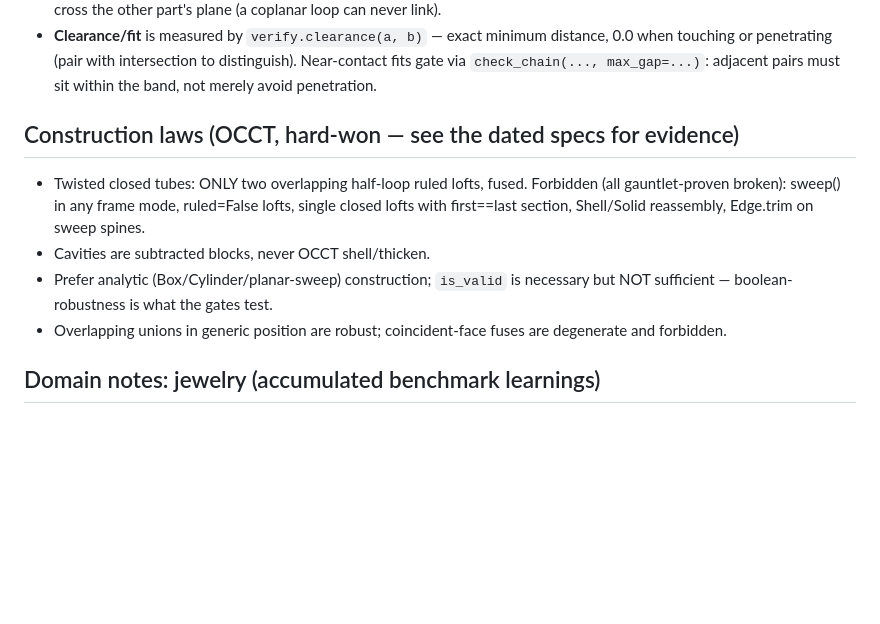
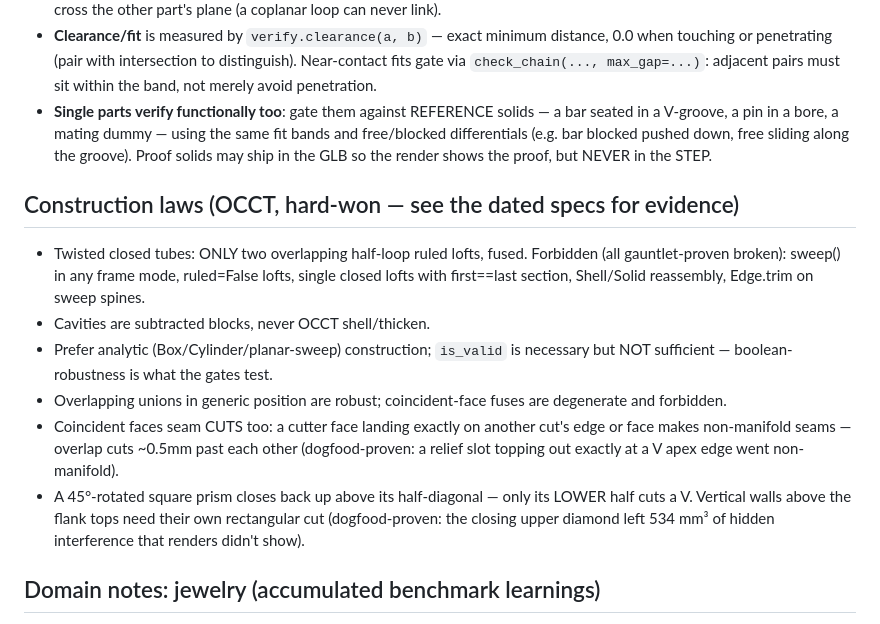
Before and after one commit to mdbritt/claudecad, a Markdown page: skills/cad/SKILL.md, the part around the change. Rendered like a GitHub page; blank space fills up the shorter version.

Commit message:
docs: dogfood-proven skill laws — cut coincidence, rotated-prism cuts, single-part gates
From the foreign-user V-block dogfood test: cut-on-cut coincident faces
seam (overlap cuts), a 45-deg rotated prism only cuts a V with its lower
half, single parts gate against reference solids with the same fit bands
and differentials, and proof solids ship in the GLB but never the STEP.

Co-Authored-By: Claude Fable 5 <noreply@anthropic.com>

```diff
--- a/skills/cad/SKILL.md
+++ b/skills/cad/SKILL.md
@@ -85,6 +85,11 @@ disk/Blender.
   the mounting circuit — the loop must genuinely cross the other part's
   plane (a coplanar loop can never link).
 - **Clearance/fit** is measured by `verify.clearance(a, b)` — exact minimum distance, 0.0 when touching or penetrating (pair with intersection to distinguish). Near-contact fits gate via `check_chain(..., max_gap=...)`: adjacent pairs must sit within the band, not merely avoid penetration.
+- **Single parts verify functionally too**: gate them against REFERENCE
+  solids — a bar seated in a V-groove, a pin in a bore, a mating dummy —
+  using the same fit bands and free/blocked differentials (e.g. bar blocked
+  pushed down, free sliding along the groove). Proof solids may ship in the
+  GLB so the render shows the proof, but NEVER in the STEP.
 
 ## Construction laws (OCCT, hard-won — see the dated specs for evidence)
 
@@ -97,6 +102,14 @@ disk/Blender.
   necessary but NOT sufficient — boolean-robustness is what the gates test.
 - Overlapping unions in generic position are robust; coincident-face fuses
   are degenerate and forbidden.
+- Coincident faces seam CUTS too: a cutter face landing exactly on another
+  cut's edge or face makes non-manifold seams — overlap cuts ~0.5mm past
+  each other (dogfood-proven: a relief slot topping out exactly at a V apex
+  edge went non-manifold).
+- A 45°-rotated square prism closes back up above its half-diagonal — only
+  its LOWER half cuts a V. Vertical walls above the flank tops need their
+  own rectangular cut (dogfood-proven: the closing upper diamond left
+  534 mm³ of hidden interference that renders didn't show).
 
 ## Domain notes: jewelry (accumulated benchmark learnings)
 
```
Also changed, not shown: 2 other files.
